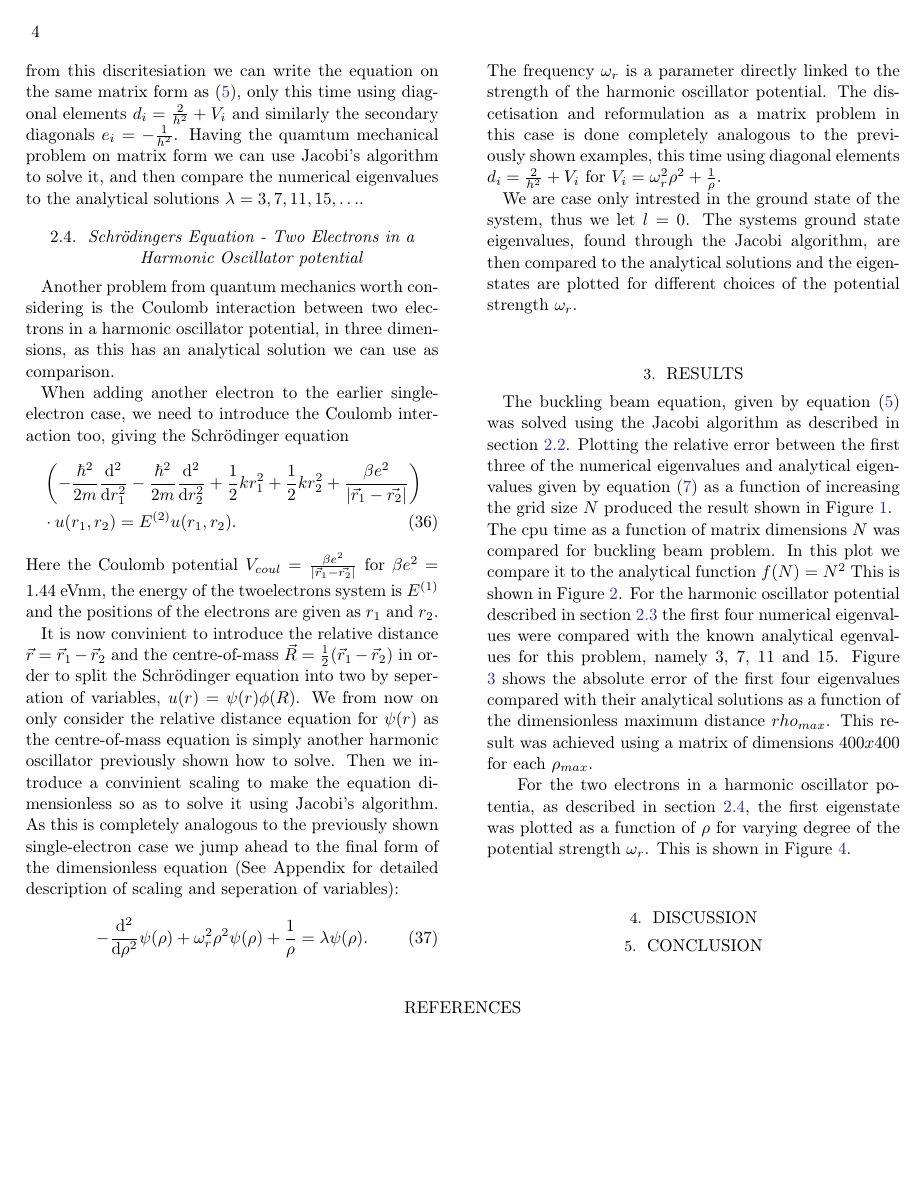
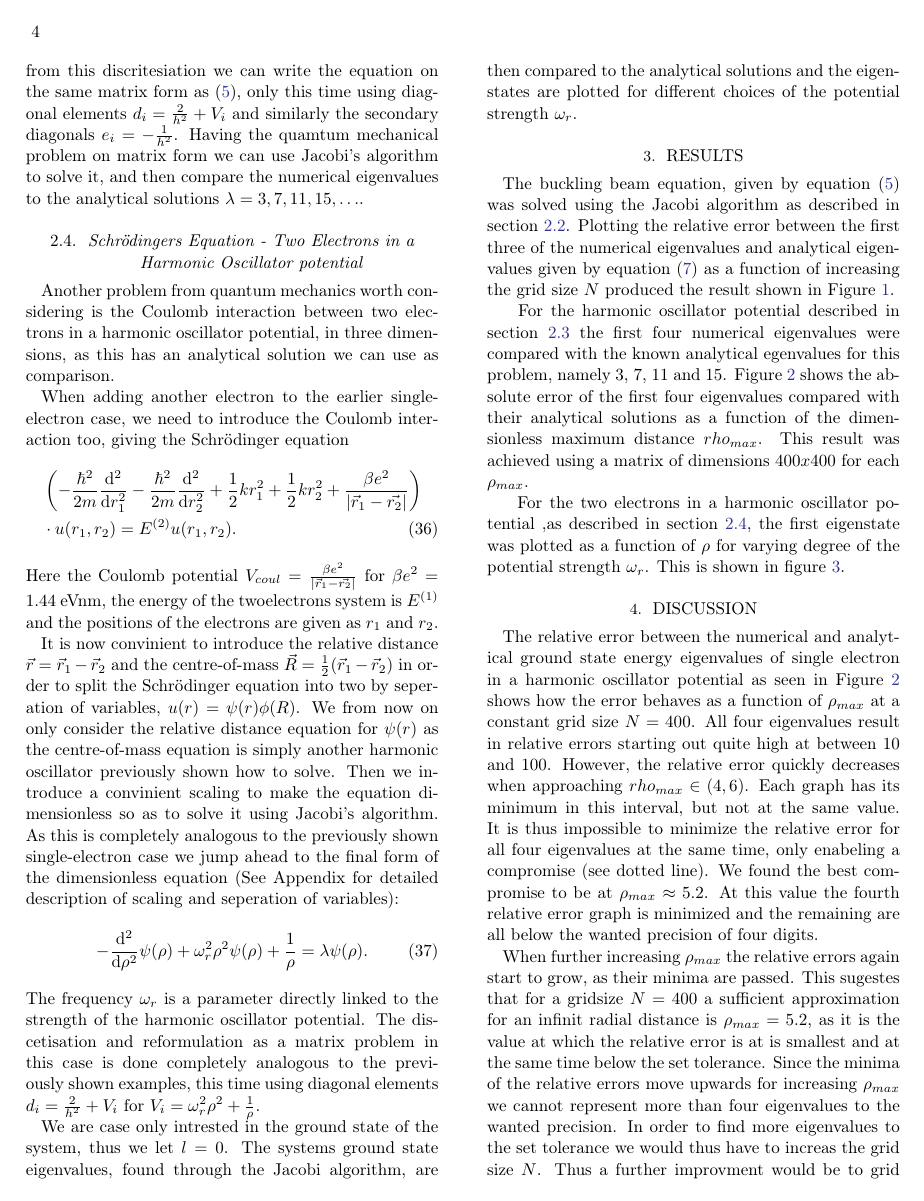
Before and after one commit to bernharl/FYS4150-Project-2, a LaTeX paper (doc/ComphysProj2.tex): page 4 of 9. Compiled offline with pdfLaTeX.

Commit message:
Discussion on quantum problems

```diff
--- a/doc/ComphysProj2.tex
+++ b/doc/ComphysProj2.tex
@@ -252,7 +235,7 @@ The frequency $\omega_r$ is a parameter directly linked to the strength of the h
 We are case only intrested in the ground state of the system, thus we let $l=0$. The systems ground state eigenvalues, found through the Jacobi algorithm, are then compared to the analytical solutions and the eigenstates are plotted for different choices of the potential strength $\omega_r$.
 
 \section{Results} \label{sec:results}
-The buckling beam equation, given by equation (\ref{eq:matrix_eq}) was solved using the Jacobi algorithm as described in section \ref{sec:Jacobi}. Plotting the relative error between the first three of the numerical eigenvalues and analytical eigenvalues given by equation (\ref{eq:analyticaleig}) as a function of increasing the grid size $N$ produced the result shown in Figure \ref{fig:relerr}.
+The buckling beam equation, given by equation (\ref{eq:matrix_eq}) was solved using the Jacobi algorithm as described in section \ref{sec:Jacobi}. Plotting the relative error between the first three of the numerical eigenvalues and analytical eigenvalues given by equation (\ref{eq:analyticaleig}) as a function of increasing the grid size $N$ produced the result shown in Figure \ref{fig:relerr}.\\\indent
 \begin{figure*}[h]
 	\plotone{{Figures/eigenrelerr}.eps}
 	\caption{Figure showing the relative error between the numerical and analytical eigenvalues given by equation \ref{eq:analyticaleig} for the buckling beam problem given by \ref{eq:matrix_eq}. }
@@ -264,12 +244,10 @@ The buckling beam equation, given by equation (\ref{eq:matrix_eq}) was solved us
-	\label{fig:cputimes}
-\end{figure*}
-The cpu time as a function of matrix dimensions $N$ was compared for buckling beam problem. In this plot we compare it to the analytical function $f(N)=N^2$ This is shown in Figure \ref{fig:cputimes}. For the harmonic oscillator potential described in section \ref{sec:SEharmosc} the first four numerical eigenvalues were compared with the known analytical egenvalues for this problem, namely $3$, $7$, $11$ and $15$. Figure \ref{fig:rhomax} shows the absolute error of the first four eigenvalues compared with their analytical solutions as a function of the dimensionless maximum distance $rho_{max}$. This result was achieved using a matrix of dimensions $400x400$ for each $\rho_{max}$.\\\indent
+For the harmonic oscillator potential described in section \ref{sec:SEharmosc} the first four numerical eigenvalues were compared with the known analytical egenvalues for this problem, namely $3$, $7$, $11$ and $15$. Figure \ref{fig:rhomax} shows the absolute error of the first four eigenvalues compared with their analytical solutions as a function of the dimensionless maximum distance $rho_{max}$. This result was achieved using a matrix of dimensions $400x400$ for each $\rho_{max}$.\\\indent
 \begin{figure*}[h]
 	\plotone{{Figures/rhoN_plots}.eps}
 	\caption{Figure showing the absolute error of the first four eigenvalues for the harmonic oscillator potential described in section \ref{sec:SEharmosc} as a function of varying the dimensionless maximum distance $\rho_{max}$.}
 	\label{fig:rhomax}
 \end{figure*}
-For the two electrons in a harmonic oscillator potentia, as described in section \ref{sec:SEtwoelectron}, the first eigenstate was plotted as a function of $\rho$ for varying degree of the potential strength $\omega_r$.  This is shown in Figure \ref{fig:eigenstates}.
+For the two electrons in a harmonic oscillator potential ,as described in section \ref{sec:SEtwoelectron}, the first eigenstate was plotted as a function of $\rho$ for varying degree of the potential strength $\omega_r$.  This is shown in figure \ref{fig:eigenstates}.
 \begin{figure*}[h]
 	\plotone{{Figures/eigenstates}.eps}
 	\caption{Figure showing the eigenvector for the ground state in the two electron harmonic oscillator potential as described in section \ref{sec:SEtwoelectron} for varying $\omega$}
@@ -278,7 +256,13 @@ For the two electrons in a harmonic oscillator potentia, as described in section
 
 \section{Discussion} \label{sec:discussion}
 
+The relative error between the numerical and analytical ground state energy eigenvalues of single electron in a harmonic oscillator potential as seen in Figure \ref{fig:rhomax} shows how the error behaves as a function of $\rho_{max}$ at a constant grid size $N = 400$. All four eigenvalues result in relative errors starting out quite high at between 10 and 100. However, the relative error quickly decreases when approaching $rho_{max}\in(4,6)$. Each graph has its minimum in this interval, but not at the same value. It is thus impossible to minimize the relative error for all four eigenvalues at the same time, only enabeling a compromise (see dotted line). We found the best compromise to be at $\rho_{max}\approx 5.2$. At this value the fourth relative error graph is minimized and the remaining are all below the wanted precision of four digits.
+
+When further increasing $\rho_{max}$ the relative errors again start to grow, as their minima are passed. This sugestes that for a gridsize $N = 400$ a sufficient approximation for an infinit radial distance is $\rho_{max} = 5.2$, as it is the value at which the relative error is at is smallest and at the same time below the set tolerance. Since the minima of the relative errors move upwards for increasing $\rho_{max}$ we cannot represent more than four eigenvalues to the wanted precision. In order to find more eigenvalues to the set tolerance we would thus have to increas the grid size $N$. Thus a further improvment would be to grid over both $N$ and $\rho_{max}$ to produce a contour plot of the relative error, illustrating the best combination of the two griding variables.
+
+Next we introduced another electron to the harmonic oscillator, also taking into account the Coulomb interaction between those. The resulting ground state wave functions can be seen in Figure \ref{fig:eigenstates}, for several different potential strengths. We can clearly see that when increasing the potential strength $\omega_r$ the wave function peaks closer to the origin, while spreading out more for lower $\omega_r$. This is consistant with expectations from quantum mechanics, as increasing $\omega_r$ deacreases the width of the potential well, making it more probable to find the electrons closer to the centre of the well at $\rho = 0$.
+
+The ground state energies $\lambda$ seen in Table \ref{tab:twoelectronenergy} corresponding to the eigenstates shown in Figure \ref{fig:eigenstates} illustrate how the energy of the electrons behaves as a function of the potential strength $\omega_r$. Clearly the energy eigenstates increase in value when increasing the potential strength. Thus a steeper potential well increases the systems ground state energy. Furthermore, since we find that our numerical eigenvalues for $\omega_r = 0.25$ and $\omega_r = 0.05$ are consistant to the analytical ones found by \cite{taut:1993} (being about the same up to a factor 2 due to a different scaling; $\lambda_1^{\omega_r = 0.25} = 0.6250$ and $\lambda_1^{\omega_r = 0.05} = 0.175$), we conclude that our results are quite sound.
+
 \section{Conclusion} \label{sec:conclusion}
 
-
-\begin{thebibliography}{}
```
Also changed, not shown: doc/ComphysProj2.tex (35 more changed lines).
